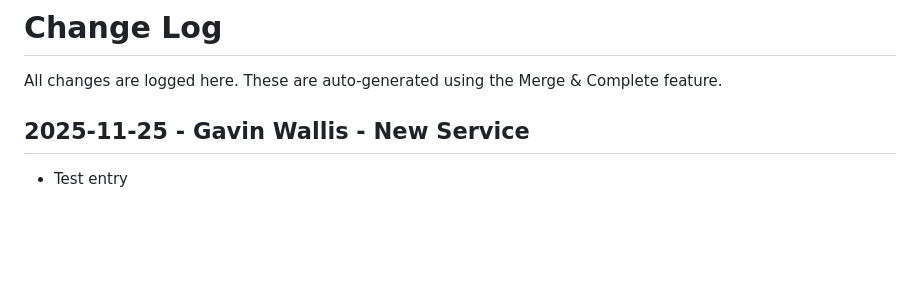
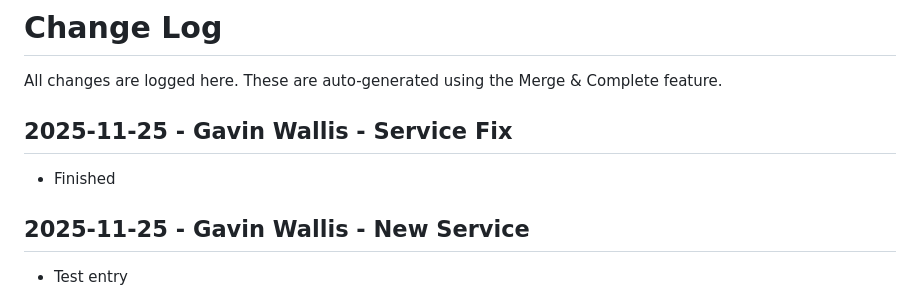
Before and after one commit to wallisga/calcifer, a Markdown page: docs/CHANGES.md, the part around the change. Drawn GitHub-style; blank space fills up the shorter version.

Commit message:
Complete

```diff
--- a/docs/CHANGES.md
+++ b/docs/CHANGES.md
@@ -25,6 +25,9 @@ All changes are logged here. These are auto-generated using the Merge & Complete
 
 
 
+
+## 2025-11-25 - Gavin Wallis - Service Fix
+- Finished
 ## 2025-11-25 - Gavin Wallis - New Service
 - Test entry
 ## 2025-11-25 - Gavin Wallis - New Service
```
